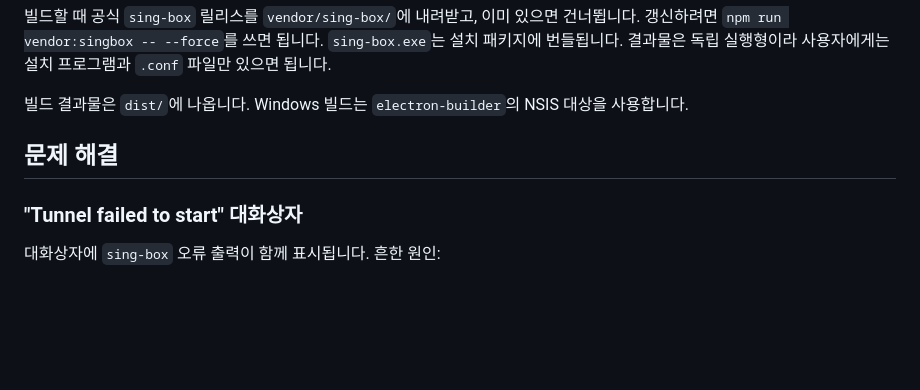
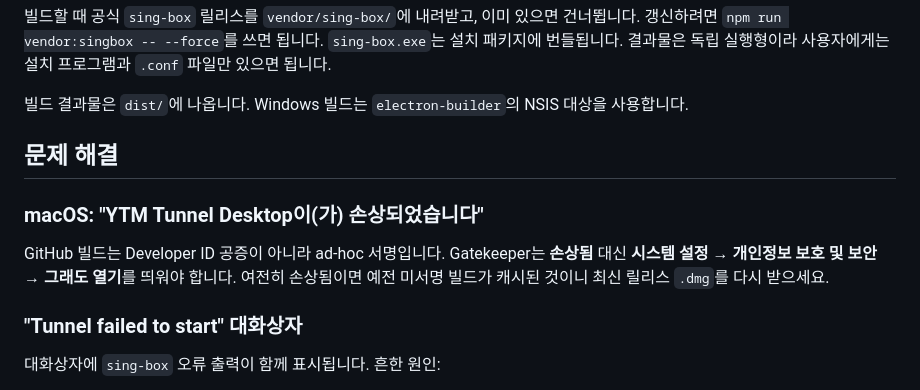
Before and after one commit to jeonjw85/youtube-music-tunnel, a Markdown page: README.ko.md, the part around the change. Drawn GitHub-style; blank space fills up the shorter version.

Commit message:
docs: document macOS Gatekeeper Open Anyway

```diff
--- a/README.ko.md
+++ b/README.ko.md
@@ -127,6 +127,10 @@ npm run build:win
 
 ## 문제 해결
 
+### macOS: "YTM Tunnel Desktop이(가) 손상되었습니다"
+
+GitHub 빌드는 Developer ID 공증이 아니라 ad-hoc 서명입니다. Gatekeeper는 **손상됨** 대신 **시스템 설정 → 개인정보 보호 및 보안 → 그래도 열기**를 띄워야 합니다. 여전히 손상됨이면 예전 미서명 빌드가 캐시된 것이니 최신 릴리스 `.dmg`를 다시 받으세요.
+
 ### "Tunnel failed to start" 대화상자
 
 대화상자에 `sing-box` 오류 출력이 함께 표시됩니다. 흔한 원인:
```
Also changed, not shown: README.md (+4 -0 lines).
